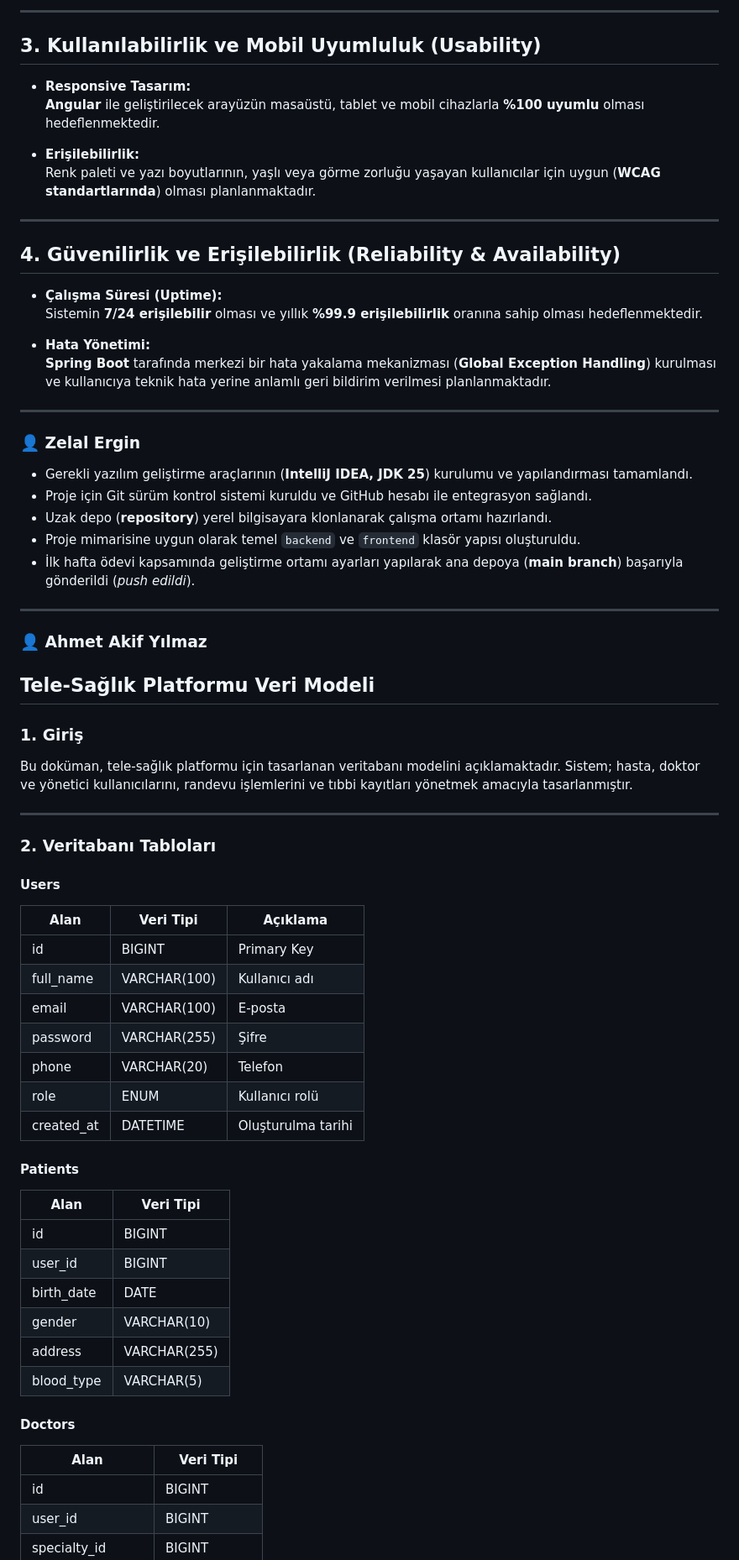
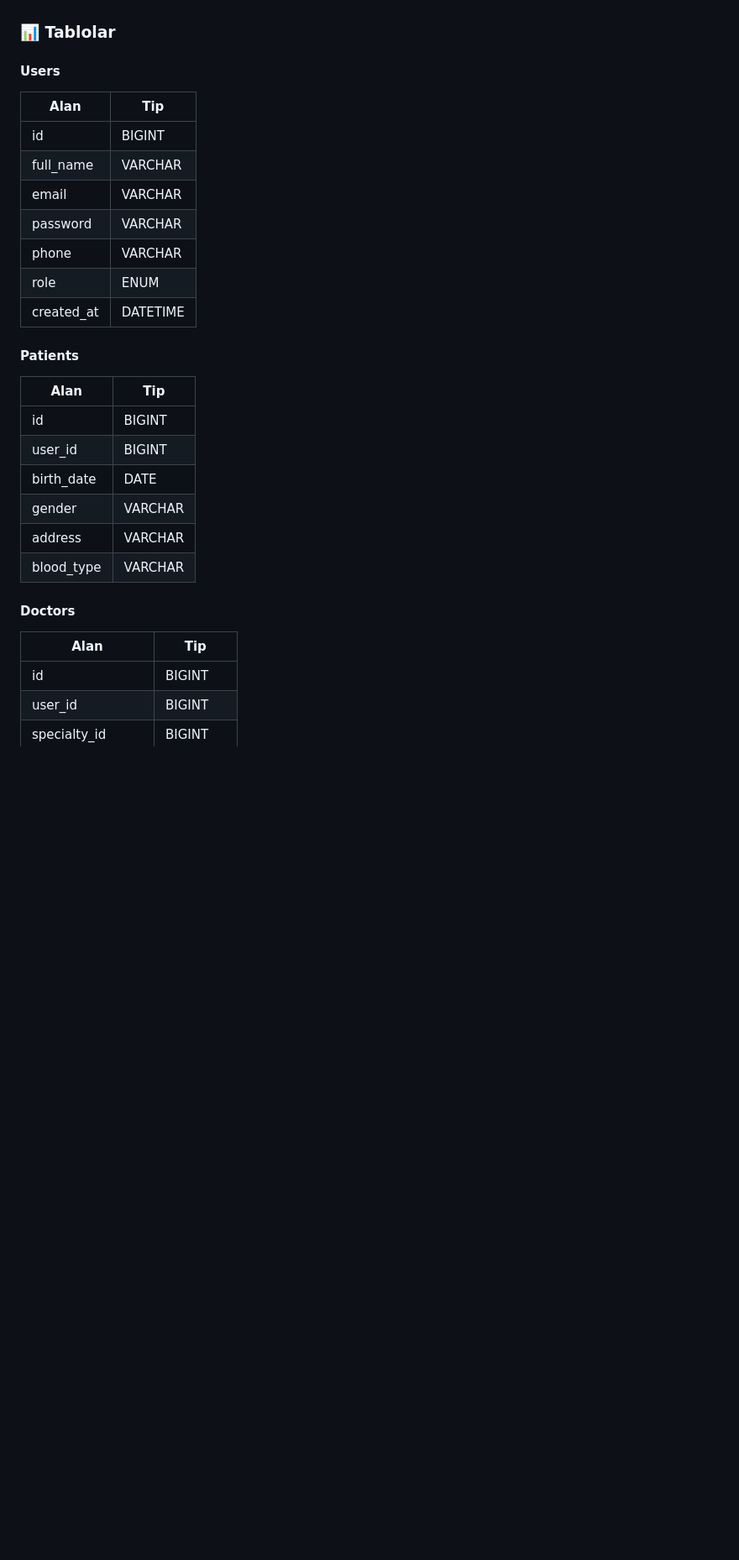
Before and after one commit to halithacbekkur/HealthTech, a Markdown page: Projeakisi.md, the part around one of its changes. Shown at 84% size. Rendered like a GitHub page; blank space fills up the shorter version.

```diff
--- a/Projeakisi.md
+++ b/Projeakisi.md
@@ -117,74 +128,32 @@ Sağlık verilerinin korunması (**KVKK / GDPR uyumu**) en yüksek öncelik olar
----
-
-## 3. Kullanılabilirlik ve Mobil Uyumluluk (Usability)
-
-- **Responsive Tasarım:**
-  **Angular** ile geliştirilecek arayüzün masaüstü, tablet ve mobil cihazlarla **%100 uyumlu** olması hedeflenmektedir.
-
-- **Erişilebilirlik:**
-  Renk paleti ve yazı boyutlarının, yaşlı veya görme zorluğu yaşayan kullanıcılar için uygun (**WCAG standartlarında**) olması planlanmaktadır.
-
----
-
-## 4. Güvenilirlik ve Erişilebilirlik (Reliability & Availability)
-
-- **Çalışma Süresi (Uptime):**
-  Sistemin **7/24 erişilebilir** olması ve yıllık **%99.9 erişilebilirlik** oranına sahip olması hedeflenmektedir.
-
-- **Hata Yönetimi:**
-  **Spring Boot** tarafında merkezi bir hata yakalama mekanizması (**Global Exception Handling**) kurulması ve kullanıcıya teknik hata yerine anlamlı geri bildirim verilmesi planlanmaktadır.
-
----
-
-### 👤 Zelal Ergin
-
-- Gerekli yazılım geliştirme araçlarının (**IntelliJ IDEA, JDK 25**) kurulumu ve yapılandırması tamamlandı.
-- Proje için Git sürüm kontrol sistemi kuruldu ve GitHub hesabı ile entegrasyon sağlandı.
-- Uzak depo (**repository**) yerel bilgisayara klonlanarak çalışma ortamı hazırlandı.
-- Proje mimarisine uygun olarak temel `backend` ve `frontend` klasör yapısı oluşturuldu.
-- İlk hafta ödevi kapsamında geliştirme ortamı ayarları yapılarak ana depoya (**main branch**) başarıyla gönderildi (*push edildi*).
-
----
-
-### 👤 Ahmet Akif Yılmaz
-
-## Tele-Sağlık Platformu Veri Modeli
-
-### 1. Giriş
-
-Bu doküman, tele-sağlık platformu için tasarlanan veritabanı modelini açıklamaktadır. Sistem; hasta, doktor ve yönetici kullanıcılarını, randevu işlemlerini ve tıbbi kayıtları yönetmek amacıyla tasarlanmıştır.
-
----
-
-### 2. Veritabanı Tabloları
+### 📊 Tablolar
 
 #### Users
 
-| Alan | Veri Tipi | Açıklama |
-|------|-----------|----------|
-| id | BIGINT | Primary Key |
-| full_name | VARCHAR(100) | Kullanıcı adı |
-| email | VARCHAR(100) | E-posta |
-| password | VARCHAR(255) | Şifre |
-| phone | VARCHAR(20) | Telefon |
-| role | ENUM | Kullanıcı rolü |
-| created_at | DATETIME | Oluşturulma tarihi |
+| Alan | Tip |
+|------|-----|
+| id | BIGINT |
+| full_name | VARCHAR |
+| email | VARCHAR |
+| password | VARCHAR |
+| phone | VARCHAR |
+| role | ENUM |
+| created_at | DATETIME |
 
 #### Patients
 
-| Alan | Veri Tipi |
-|------|-----------|
+| Alan | Tip |
+|------|-----|
 | id | BIGINT |
 | user_id | BIGINT |
 | birth_date | DATE |
-| gender | VARCHAR(10) |
-| address | VARCHAR(255) |
-| blood_type | VARCHAR(5) |
+| gender | VARCHAR |
+| address | VARCHAR |
+| blood_type | VARCHAR |
 
 #### Doctors
 
-| Alan | Veri Tipi |
-|------|-----------|
+| Alan | Tip |
+|------|-----|
 | id | BIGINT |
 | user_id | BIGINT |
 | specialty_id | BIGINT |
```
Also changed, not shown: other parts of Projeakisi.md (+95 -91 lines).
